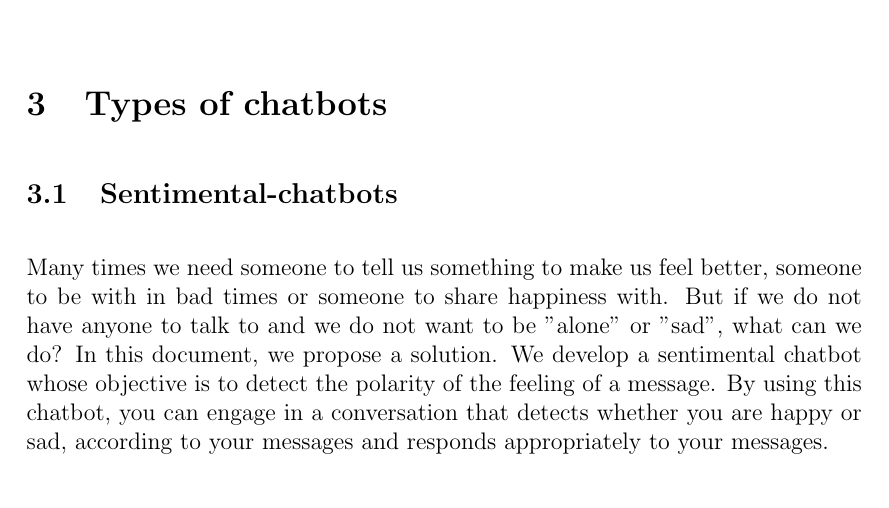
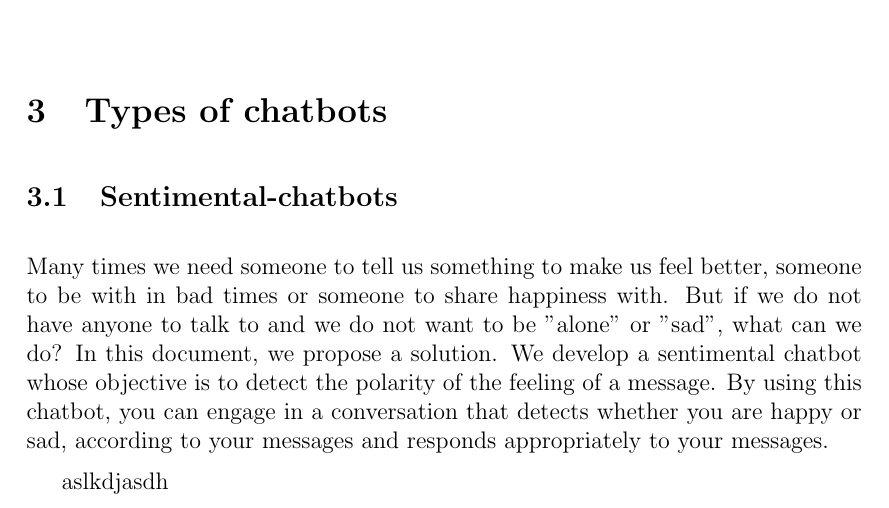
Before and after one commit to MigueRobles/BAI, a LaTeX document (SentimentalChatBot.tex): part of page 4 of 6, cut so that both start at the same text. Compiled offline with pdfLaTeX.

Commit message:
"Ripeando el merge"

```diff
--- a/SentimentalChatBot.tex
+++ b/SentimentalChatBot.tex
@@ -215,6 +215,8 @@ Pattern gives us the necessary tools to execute the sentimental analisys of the
 
 	Many times we need someone to tell us something to make us feel better, someone to be with in bad times or someone to share happiness with. But if we do not have anyone to talk to and we do not want to be "alone" or "sad", what can we do? In this document, we propose a solution. We develop a sentimental chatbot whose objective is to detect the polarity of the feeling of a message. By using this chatbot, you can engage in a conversation that detects whether you are happy or sad, according to your messages and responds appropriately to your messages.
 
+	aslkdjasdh
+
 	\subsection{Information-chatbots}
 	\label{sec:information}
 
```
